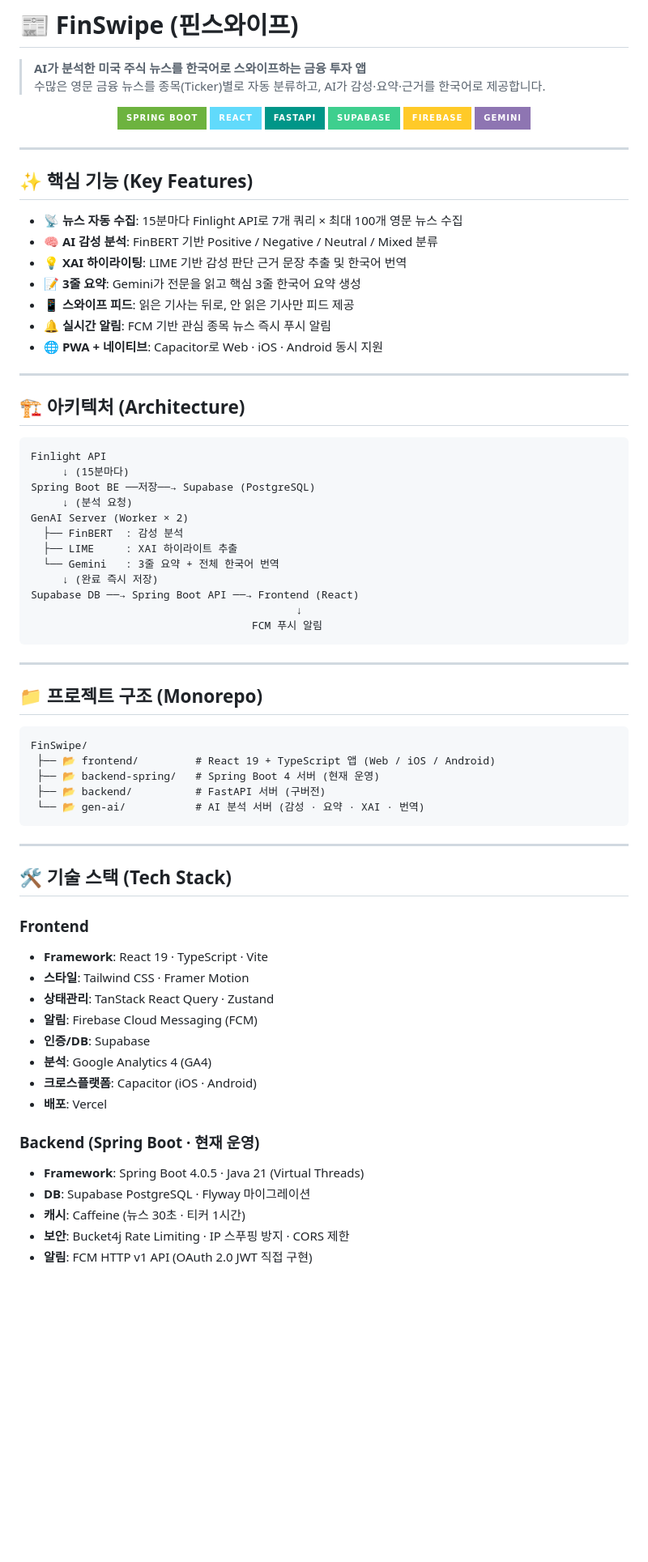
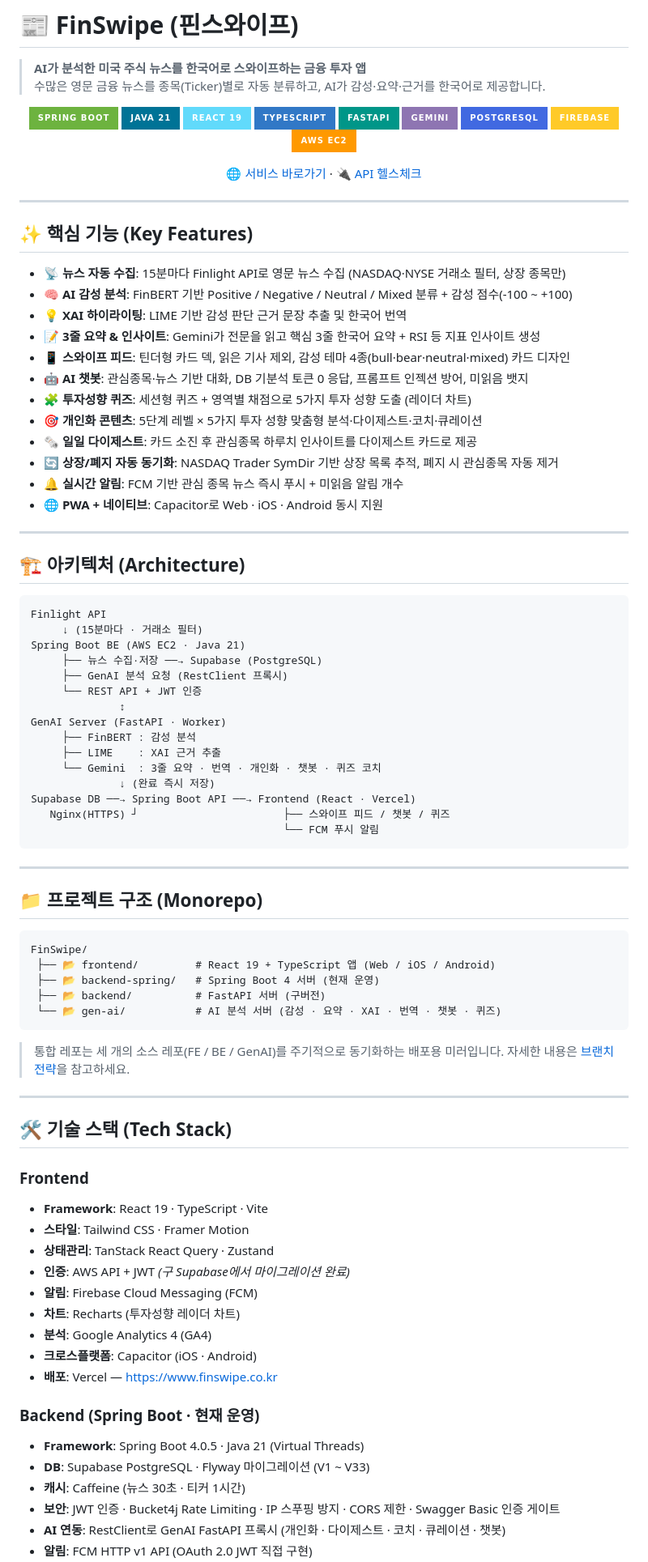
Before and after one commit to JeongGyunKo/FinSwipe, a Markdown page: README.md, the part around one of its changes. Shown at 81% size. Drawn GitHub-style; badges without logos; blank space fills up the shorter version.

Commit message:
docs: README 최신화 — EC2 배포·AI 챗봇·투자성향 퀴즈·개인화·상장폐지 동기화·브랜치 전략 반영

````diff
--- a/README.md
+++ b/README.md
@@ -4,23 +4,35 @@
 
 <p align="center">
   <img src="https://img.shields.io/badge/Spring_Boot-6DB33F?style=for-the-badge&logo=SpringBoot&logoColor=white">
-  <img src="https://img.shields.io/badge/React-61DAFB?style=for-the-badge&logo=React&logoColor=black">
+  <img src="https://img.shields.io/badge/Java_21-007396?style=for-the-badge&logo=OpenJDK&logoColor=white">
+  <img src="https://img.shields.io/badge/React_19-61DAFB?style=for-the-badge&logo=React&logoColor=black">
+  <img src="https://img.shields.io/badge/TypeScript-3178C6?style=for-the-badge&logo=TypeScript&logoColor=white">
   <img src="https://img.shields.io/badge/FastAPI-009688?style=for-the-badge&logo=FastAPI&logoColor=white">
-  <img src="https://img.shields.io/badge/Supabase-3ECF8E?style=for-the-badge&logo=Supabase&logoColor=white">
+  <img src="https://img.shields.io/badge/Gemini-8E75B2?style=for-the-badge&logo=GoogleGemini&logoColor=white">
+  <img src="https://img.shields.io/badge/PostgreSQL-4169E1?style=for-the-badge&logo=PostgreSQL&logoColor=white">
   <img src="https://img.shields.io/badge/Firebase-FFCA28?style=for-the-badge&logo=Firebase&logoColor=black">
-  <img src="https://img.shields.io/badge/Gemini-8E75B2?style=for-the-badge&logo=GoogleGemini&logoColor=white">
+  <img src="https://img.shields.io/badge/AWS_EC2-FF9900?style=for-the-badge&logo=amazonaws&logoColor=white">
+</p>
+
+<p align="center">
+  🌐 <a href="https://www.finswipe.co.kr">서비스 바로가기</a> · 🔌 <a href="https://api.finswipe.co.kr/health">API 헬스체크</a>
 </p>
 
 ---
 
 ## ✨ 핵심 기능 (Key Features)
 
-- **📡 뉴스 자동 수집**: 15분마다 Finlight API로 7개 쿼리 × 최대 100개 영문 뉴스 수집
-- **🧠 AI 감성 분석**: FinBERT 기반 Positive / Negative / Neutral / Mixed 분류
+- **📡 뉴스 자동 수집**: 15분마다 Finlight API로 영문 뉴스 수집 (NASDAQ·NYSE 거래소 필터, 상장 종목만)
+- **🧠 AI 감성 분석**: FinBERT 기반 Positive / Negative / Neutral / Mixed 분류 + 감성 점수(-100 ~ +100)
 - **💡 XAI 하이라이팅**: LIME 기반 감성 판단 근거 문장 추출 및 한국어 번역
-- **📝 3줄 요약**: Gemini가 전문을 읽고 핵심 3줄 한국어 요약 생성
-- **📱 스와이프 피드**: 읽은 기사는 뒤로, 안 읽은 기사만 피드 제공
-- **🔔 실시간 알림**: FCM 기반 관심 종목 뉴스 즉시 푸시 알림
+- **📝 3줄 요약 & 인사이트**: Gemini가 전문을 읽고 핵심 3줄 한국어 요약 + RSI 등 지표 인사이트 생성
+- **📱 스와이프 피드**: 틴더형 카드 덱, 읽은 기사 제외, 감성 테마 4종(bull·bear·neutral·mixed) 카드 디자인
+- **🤖 AI 챗봇**: 관심종목·뉴스 기반 대화, DB 기분석 토큰 0 응답, 프롬프트 인젝션 방어, 미읽음 뱃지
+- **🧩 투자성향 퀴즈**: 세션형 퀴즈 + 영역별 채점으로 5가지 투자 성향 도출 (레이더 차트)
+- **🎯 개인화 콘텐츠**: 5단계 레벨 × 5가지 투자 성향 맞춤형 분석·다이제스트·코치·큐레이션
+- **🗞 일일 다이제스트**: 카드 소진 후 관심종목 하루치 인사이트를 다이제스트 카드로 제공
+- **🔄 상장/폐지 자동 동기화**: NASDAQ Trader SymDir 기반 상장 목록 추적, 폐지 시 관심종목 자동 제거
+- **🔔 실시간 알림**: FCM 기반 관심 종목 뉴스 즉시 푸시 + 미읽음 알림 개수
 - **🌐 PWA + 네이티브**: Capacitor로 Web · iOS · Android 동시 지원
 
 ---
@@ -29,17 +41,20 @@
 
 ```
 Finlight API
-     ↓ (15분마다)
-Spring Boot BE ──저장──→ Supabase (PostgreSQL)
-     ↓ (분석 요청)
-GenAI Server (Worker × 2)
-  ├── FinBERT  : 감성 분석
-  ├── LIME     : XAI 하이라이트 추출
-  └── Gemini   : 3줄 요약 + 전체 한국어 번역
-     ↓ (완료 즉시 저장)
-Supabase DB ──→ Spring Boot API ──→ Frontend (React)
-                                          ↓
-                                   FCM 푸시 알림
+     ↓ (15분마다 · 거래소 필터)
+Spring Boot BE (AWS EC2 · Java 21)
+     ├── 뉴스 수집·저장 ──→ Supabase (PostgreSQL)
+     ├── GenAI 분석 요청 (RestClient 프록시)
+     └── REST API + JWT 인증
+              ↕
+GenAI Server (FastAPI · Worker)
+     ├── FinBERT : 감성 분석
+     ├── LIME    : XAI 근거 추출
+     └── Gemini  : 3줄 요약 · 번역 · 개인화 · 챗봇 · 퀴즈 코치
+              ↓ (완료 즉시 저장)
+Supabase DB ──→ Spring Boot API ──→ Frontend (React · Vercel)
+   Nginx(HTTPS) ┘                       ├── 스와이프 피드 / 챗봇 / 퀴즈
+                                        └── FCM 푸시 알림
 ```
 
 ---
@@ -51,8 +66,10 @@ FinSwipe/
  ├── 📂 frontend/         # React 19 + TypeScript 앱 (Web / iOS / Android)
  ├── 📂 backend-spring/   # Spring Boot 4 서버 (현재 운영)
  ├── 📂 backend/          # FastAPI 서버 (구버전)
- └── 📂 gen-ai/           # AI 분석 서버 (감성 · 요약 · XAI · 번역)
+ └── 📂 gen-ai/           # AI 분석 서버 (감성 · 요약 · XAI · 번역 · 챗봇 · 퀴즈)
 ```
+
+> 통합 레포는 세 개의 소스 레포(FE / BE / GenAI)를 주기적으로 동기화하는 배포용 미러입니다. 자세한 내용은 [브랜치 전략](#-브랜치-전략-branch-strategy)을 참고하세요.
 
 ---
 
@@ -62,15 +79,17 @@ FinSwipe/
 - **Framework**: React 19 · TypeScript · Vite
 - **스타일**: Tailwind CSS · Framer Motion
 - **상태관리**: TanStack React Query · Zustand
+- **인증**: AWS API + JWT _(구 Supabase에서 마이그레이션 완료)_
 - **알림**: Firebase Cloud Messaging (FCM)
-- **인증/DB**: Supabase
+- **차트**: Recharts (투자성향 레이더 차트)
 - **분석**: Google Analytics 4 (GA4)
 - **크로스플랫폼**: Capacitor (iOS · Android)
-- **배포**: Vercel
+- **배포**: Vercel — https://www.finswipe.co.kr
 
 ### Backend (Spring Boot · 현재 운영)
 - **Framework**: Spring Boot 4.0.5 · Java 21 (Virtual Threads)
-- **DB**: Supabase PostgreSQL · Flyway 마이그레이션
+- **DB**: Supabase PostgreSQL · Flyway 마이그레이션 (V1 ~ V33)
 - **캐시**: Caffeine (뉴스 30초 · 티커 1시간)
-- **보안**: Bucket4j Rate Limiting · IP 스푸핑 방지 · CORS 제한
+- **보안**: JWT 인증 · Bucket4j Rate Limiting · IP 스푸핑 방지 · CORS 제한 · Swagger Basic 인증 게이트
+- **AI 연동**: RestClient로 GenAI FastAPI 프록시 (개인화 · 다이제스트 · 코치 · 큐레이션 · 챗봇)
 - **알림**: FCM HTTP v1 API (OAuth 2.0 JWT 직접 구현)
````
Also changed, not shown: other parts of README.md (+41 -12 lines).
